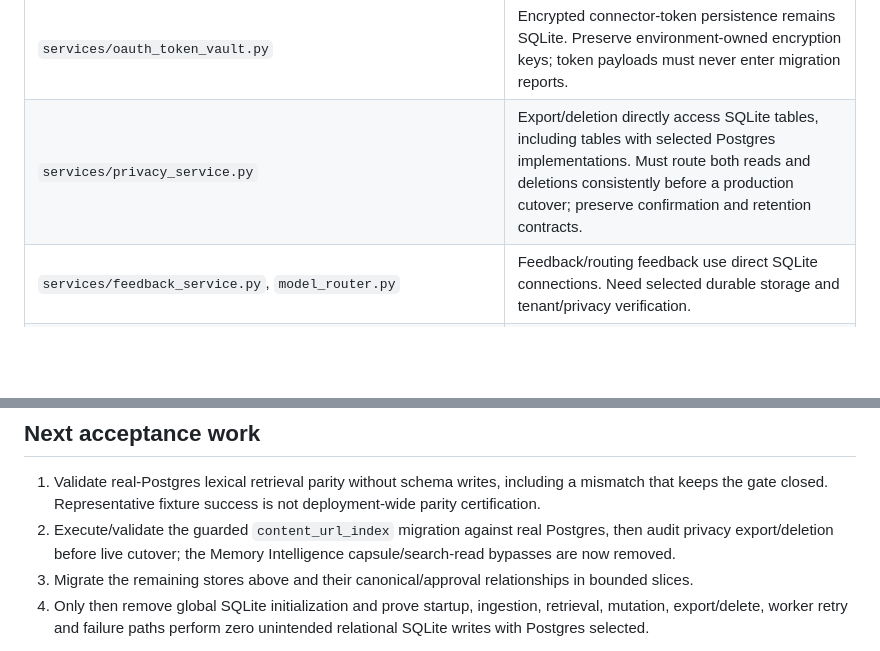
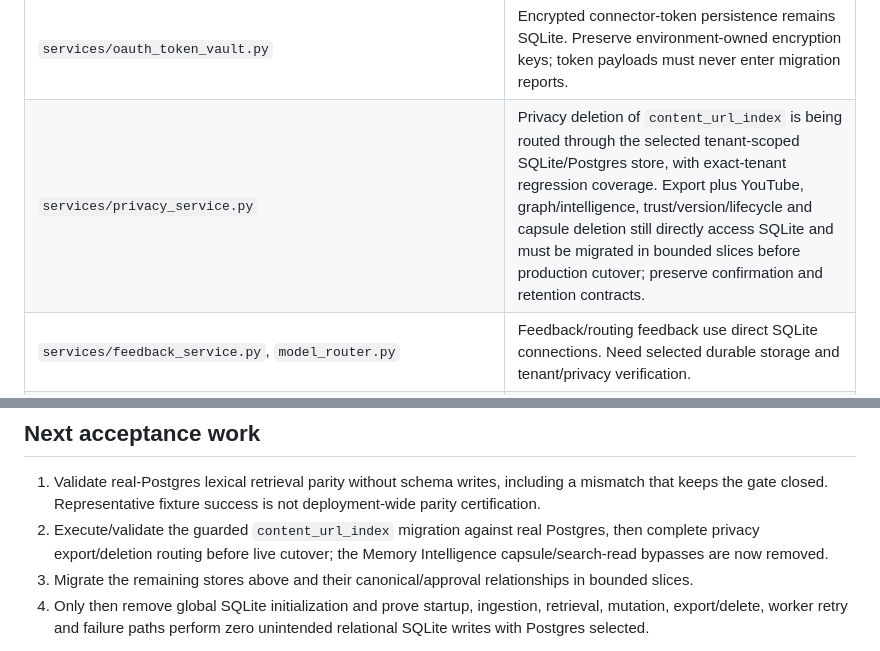
Before and after one commit to antonypaul98/ai-memory-search-agent, a Markdown page: docs/P03_SQLITE_RUNTIME_AUDIT.md, 2 parts joined by grey strips. GitHub-like rendering; blank space fills up the shorter version.

Commit message:
P-03: record partial privacy store routing

```diff
--- a/docs/P03_SQLITE_RUNTIME_AUDIT.md
+++ b/docs/P03_SQLITE_RUNTIME_AUDIT.md
@@ -17,7 +17,7 @@ Reviewed direct `sqlite3`, schema helpers, `migrate`, and `FTSIndex` imports acr
 | `services/agent_runtime.py`, `ingest_agent.py`, `agent_status_service.py`, `review_schedule_service.py` | Agent definitions/runs/steps, ingest rules/claims, search activity and review schedules use SQLite. Preserve approval, dedup and replay contracts during routing/transfer. |
 | `services/event_bus.py` | Event/audit and subscriber-delivery persistence still uses schema connections. Postgres jobs plus Redis wake transport do not migrate these records. |
 | `services/oauth_token_vault.py` | Encrypted connector-token persistence remains SQLite. Preserve environment-owned encryption keys; token payloads must never enter migration reports. |
-| `services/privacy_service.py` | Export/deletion directly access SQLite tables, including tables with selected Postgres implementations. Must route both reads and deletions consistently before a production cutover; preserve confirmation and retention contracts. |
+| `services/privacy_service.py` | Privacy deletion of `content_url_index` is being routed through the selected tenant-scoped SQLite/Postgres store, with exact-tenant regression coverage. Export plus YouTube, graph/intelligence, trust/version/lifecycle and capsule deletion still directly access SQLite and must be migrated in bounded slices before production cutover; preserve confirmation and retention contracts. |
 | `services/feedback_service.py`, `model_router.py` | Feedback/routing feedback use direct SQLite connections. Need selected durable storage and tenant/privacy verification. |
 | `db/sqlite_client.py` | Explicit SQLite registry adapter reads/deletes registry/reflection rows. Audit consumers before retiring the adapter. |
 | `db/auth_store.py`, `memory_store.py`, `video_registry.py`, `capture_store.py`, `bookmark_store.py`, `import_run_store.py`, `job_store.py`, `youtube_memory_store.py`, `sqlite_youtube_memory_store.py`, `sqlite_ingest_artifact_store.py` | Local SQLite implementations remain intentional; production selectors exist. Direct construction and downstream consumers must still be exercised in the full production profile. |
@@ -33,7 +33,7 @@ The existing offline web, PDF and GitHub ingest suite remains part of validation
 ## Next acceptance work
 
 1. Validate real-Postgres lexical retrieval parity without schema writes, including a mismatch that keeps the gate closed. Representative fixture success is not deployment-wide parity certification.
-2. Execute/validate the guarded `content_url_index` migration against real Postgres, then audit privacy export/deletion before live cutover; the Memory Intelligence capsule/search-read bypasses are now removed.
+2. Execute/validate the guarded `content_url_index` migration against real Postgres, then complete privacy export/deletion routing before live cutover; the Memory Intelligence capsule/search-read bypasses are now removed.
 3. Migrate the remaining stores above and their canonical/approval relationships in bounded slices.
 4. Only then remove global SQLite initialization and prove startup, ingestion, retrieval, mutation, export/delete, worker retry and failure paths perform zero unintended relational SQLite writes with Postgres selected.
 
```
